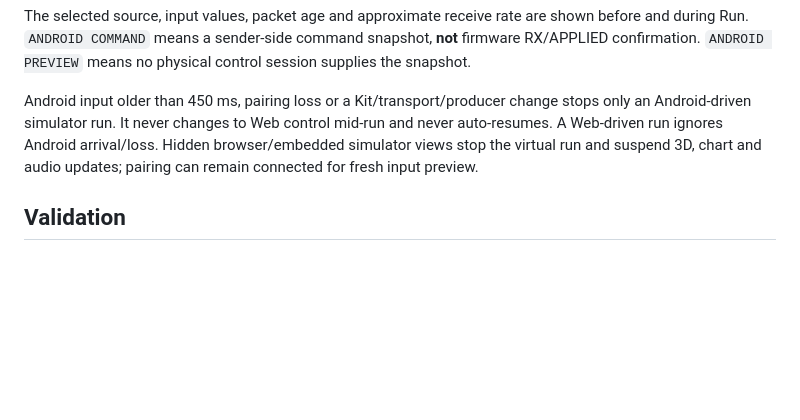
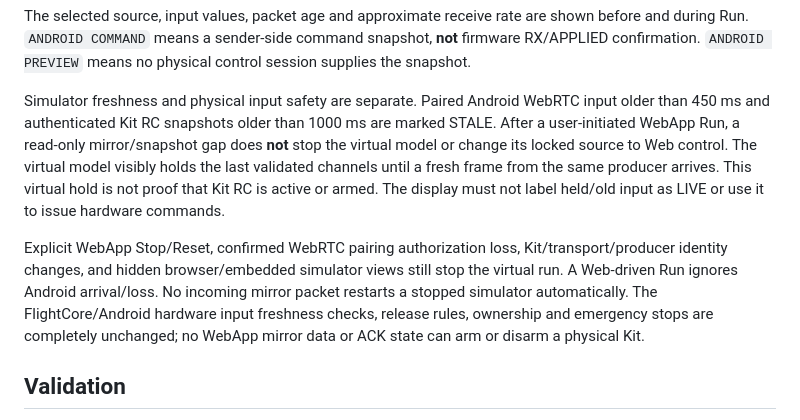
Before and after one commit to chilchiltrips-boop/dronelab, a Markdown page: docs/flight-training/ANDROID_AP_INPUT_MIRROR.md, the part around the change. Drawn GitHub-style; blank space fills up the shorter version.

Commit message:
docs: distinguish virtual mirror stale state from hardware RC failsafes

```diff
--- a/docs/flight-training/ANDROID_AP_INPUT_MIRROR.md
+++ b/docs/flight-training/ANDROID_AP_INPUT_MIRROR.md
@@ -57,11 +57,22 @@ shown before and during Run. `ANDROID COMMAND` means a sender-side command
 snapshot, **not** firmware RX/APPLIED confirmation. `ANDROID PREVIEW` means no
 physical control session supplies the snapshot.
 
-Android input older than 450 ms, pairing loss or a Kit/transport/producer change
-stops only an Android-driven simulator run. It never changes to Web control
-mid-run and never auto-resumes. A Web-driven run ignores Android arrival/loss.
-Hidden browser/embedded simulator views stop the virtual run and suspend 3D,
-chart and audio updates; pairing can remain connected for fresh input preview.
+Simulator freshness and physical input safety are separate. Paired Android
+WebRTC input older than 450 ms and authenticated Kit RC snapshots older than
+1000 ms are marked STALE. After a user-initiated WebApp Run, a read-only
+mirror/snapshot gap does **not** stop the virtual model or change its locked
+source to Web control. The virtual model visibly holds the last validated
+channels until a fresh frame from the same producer arrives. This virtual
+hold is not proof that Kit RC is active or armed. The display must not label
+held/old input as LIVE or use it to issue hardware commands.
+
+Explicit WebApp Stop/Reset, confirmed WebRTC pairing authorization loss,
+Kit/transport/producer identity changes, and hidden browser/embedded simulator
+views still stop the virtual run. A Web-driven Run ignores Android arrival/loss.
+No incoming mirror packet restarts a stopped simulator automatically.
+The FlightCore/Android hardware input freshness checks, release rules,
+ownership and emergency stops are completely unchanged; no WebApp mirror
+data or ACK state can arm or disarm a physical Kit.
 
 ## Validation
 
```
